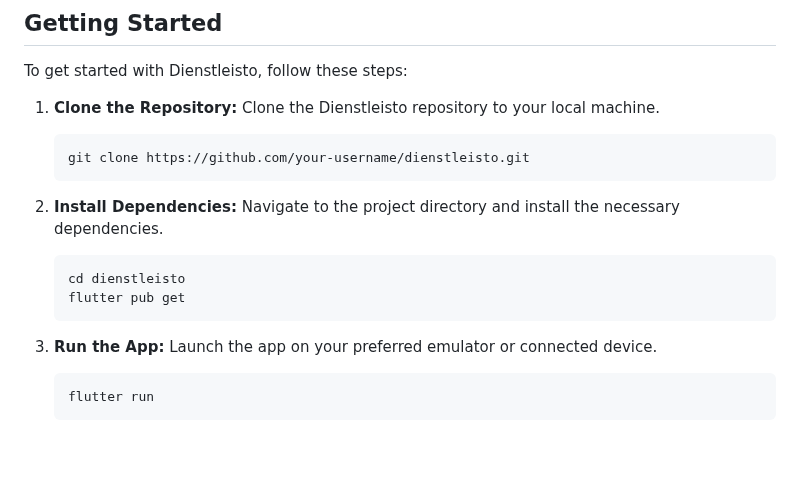
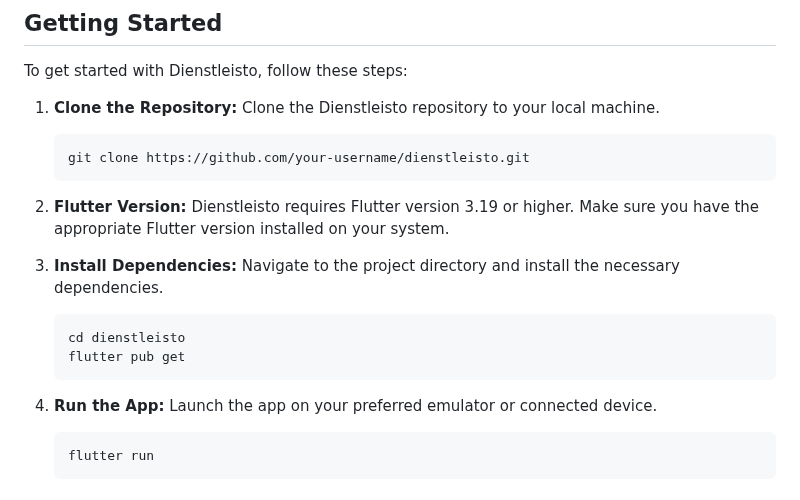
Before and after one commit to rafay99-epic/Dienstleistro, a Markdown page: README.md, the part around the change. GitHub-like rendering; blank space fills up the shorter version.

````diff
--- a/README.md
+++ b/README.md
@@ -46,14 +46,16 @@ To get started with Dienstleisto, follow these steps:
    git clone https://github.com/your-username/dienstleisto.git
    ```
 
-2. **Install Dependencies:** Navigate to the project directory and install the necessary dependencies.
+2. **Flutter Version:** Dienstleisto requires Flutter version 3.19 or higher. Make sure you have the appropriate Flutter version installed on your system.
+
+3. **Install Dependencies:** Navigate to the project directory and install the necessary dependencies.
 
    ```
    cd dienstleisto
    flutter pub get
    ```
 
-3. **Run the App:** Launch the app on your preferred emulator or connected device.
+4. **Run the App:** Launch the app on your preferred emulator or connected device.
 
    ```
    flutter run
````
